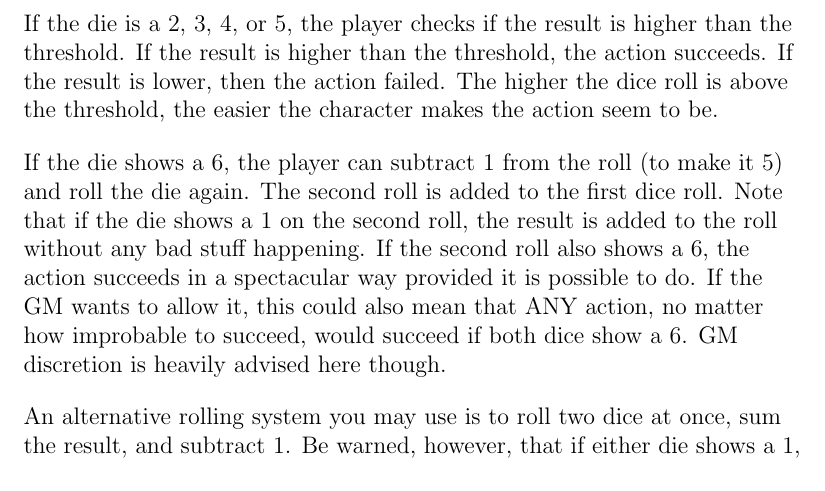
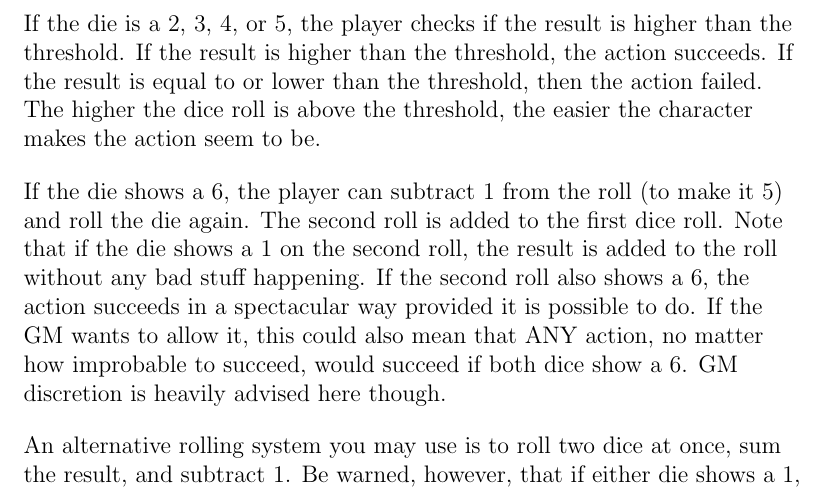
Before and after one commit to ephreal/PCP, a LaTeX book (pop-culture rpg.tex, which reads book/chapter2.tex): part of page 8 of 21, cut so that both start at the same text. Compiled offline with pdfLaTeX.

Commit message:
Clarified what happens if roll meets threhold

```diff
--- a/book/chapter2.tex
+++ b/book/chapter2.tex
@@ -27,8 +27,9 @@ had no effect without any bad result.
 
 If the die is a 2, 3, 4, or 5, the player checks if the result is higher than
 the threshold. If the result is higher than the threshold, the action succeeds.
-If the result is lower, then the action failed. The higher the dice roll is
-above the threshold, the easier the character makes the action seem to be.
+If the result is equal to or lower than the threshold, then the action failed.
+The higher the dice roll is above the threshold, the easier the character makes
+the action seem to be.
 
 If the die shows a 6, the player can subtract 1 from the roll (to make it 5)
 and roll the die again. The second roll is added to the first dice roll. Note
```
Also changed, not shown: pop-culture rpg.pdf, 4 other files.
